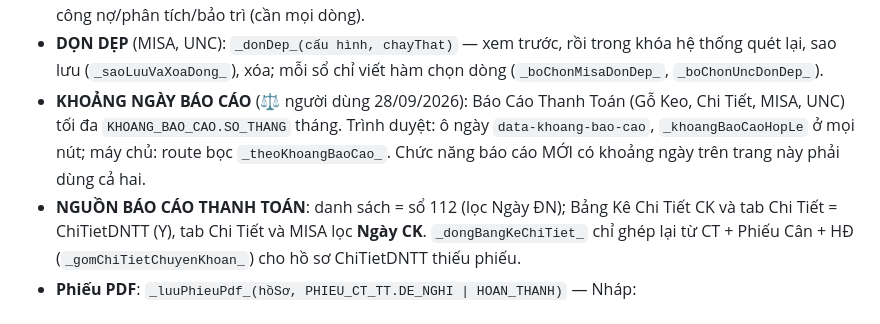
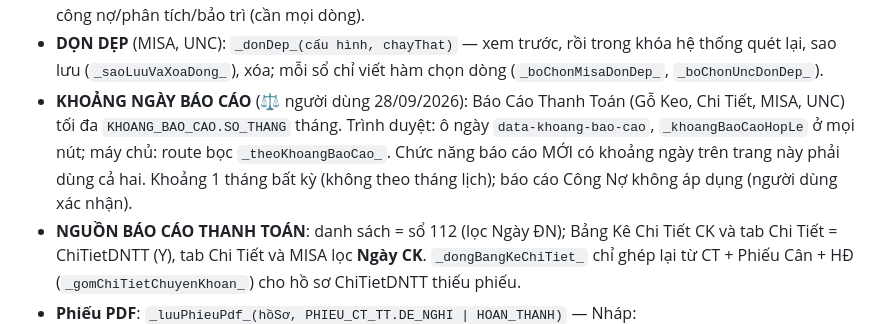
Before and after one commit to saoluucvhak-pixel/HAK_WEBAPP_DNTT_DRAFT, a Markdown page: docs/ARCHITECTURE.md, the part around the change. Drawn GitHub-style.

```diff
--- a/docs/ARCHITECTURE.md
+++ b/docs/ARCHITECTURE.md
@@ -168,7 +168,7 @@ Chỉ khi khoảng ngày **chạm năm đã đăng ký**; báo cáo năm đang m
 - **FONT & CỠ CHỮ**: web 1 font `--font-chu` cho chữ và số (số `tabular-nums`). File xuất Bảng Đề Xuất cỡ `BANG_DE_XUAT.CO_CHU` (11), độ rộng cột đo theo chữ (`_rongCotVua_`), chiều cao dòng đặt theo nhóm (`_datChieuCaoDong_`, tối đa `NHOM_CAO_TOI_DA` lệnh) — **không gọi API Sheets theo từng dòng** trong hàm xuất.
 - **ĐỌC THEO KHÓA**: chức năng chỉ cần vài chục/trăm dòng (xuất báo cáo hồ sơ đã chọn, MISA theo Ngày CK) **không đọc cả sheet**: `_docDongTheoKhoa_(sh, cộtKhóa, rộng, khớp)` đọc 1 cột khóa rồi các đoạn dòng khớp (`DOC_THEO_KHOA`). Dùng qua `_ctDongCuaHoSo_`, `_ctTheoNgayCK_`, `_pcTheoSoPhieu_`. Quét cả sổ chỉ dành cho công nợ/phân tích/bảo trì (cần mọi dòng).
 - **DỌN DẸP** (MISA, UNC): `_donDep_(cấu hình, chayThat)` — xem trước, rồi trong khóa hệ thống quét lại, sao lưu (`_saoLuuVaXoaDong_`), xóa; mỗi sổ chỉ viết hàm chọn dòng (`_boChonMisaDonDep_`, `_boChonUncDonDep_`).
-- **KHOẢNG NGÀY BÁO CÁO** (⚖️ người dùng 28/09/2026): Báo Cáo Thanh Toán (Gỗ Keo, Chi Tiết, MISA, UNC) tối đa `KHOANG_BAO_CAO.SO_THANG` tháng. Trình duyệt: ô ngày `data-khoang-bao-cao`, `_khoangBaoCaoHopLe` ở mọi nút; máy chủ: route bọc `_theoKhoangBaoCao_`. Chức năng báo cáo MỚI có khoảng ngày trên trang này phải dùng cả hai.
+- **KHOẢNG NGÀY BÁO CÁO** (⚖️ người dùng 28/09/2026): Báo Cáo Thanh Toán (Gỗ Keo, Chi Tiết, MISA, UNC) tối đa `KHOANG_BAO_CAO.SO_THANG` tháng. Trình duyệt: ô ngày `data-khoang-bao-cao`, `_khoangBaoCaoHopLe` ở mọi nút; máy chủ: route bọc `_theoKhoangBaoCao_`. Chức năng báo cáo MỚI có khoảng ngày trên trang này phải dùng cả hai. Khoảng 1 tháng bất kỳ (không theo tháng lịch); báo cáo Công Nợ không áp dụng (người dùng xác nhận).
 - **NGUỒN BÁO CÁO THANH TOÁN**: danh sách = sổ 112 (lọc Ngày ĐN); Bảng Kê Chi Tiết CK và tab Chi Tiết = ChiTietDNTT (Y), tab Chi Tiết và MISA lọc **Ngày CK**. `_dongBangKeChiTiet_` chỉ ghép lại từ CT + Phiếu Cân + HĐ (`_gomChiTietChuyenKhoan_`) cho hồ sơ ChiTietDNTT thiếu phiếu.
 - **Phiếu PDF**: `_luuPhieuPdf_(hồSơ, PHIEU_CT_TT.DE_NGHI | HOAN_THANH)` — Nháp: `webInPhieuChiTietThanhToan_` (từ `getDraftRecordDetail_`); đã chốt: `webInPhieuHoanThanhThanhToan_` (sổ 112 + CT, có Ngày CK). Cả hai qua `_chiTietHoSo_`; dựng HTML → `Utilities.newBlob(html).getAs("application/pdf")` → thư mục Báo cáo. Số/ngày theo Vùng xuất (`_soHienThi_(n, soLe, preset)`, `_ngayGioXuat_`).
 - **SL dự kiến hợp đồng** (`_slDuKienHopDong_`): tổng `KhoiLuongDuKien` các lô rừng sheet HD_RUNG (file Hợp Đồng, theo ID_HD, cột tra theo tiêu đề — `_klDuKienTheoIdHD_`), không có lô rừng thì cột Z “SL_Dự kiến” HD_NCC. Áp dụng khi dựng bản sao HD_NCC và báo cáo công nợ theo hợp đồng. Ngày thanh toán lúc Duyệt gửi `yyyy-mm-dd`; `_parseNgayTheoVung_` từ chối ngày không có thật.
```
Also changed, not shown: CHANGELOG.md (+1 -0 lines), docs/TODO.md (+1 -1 lines).
